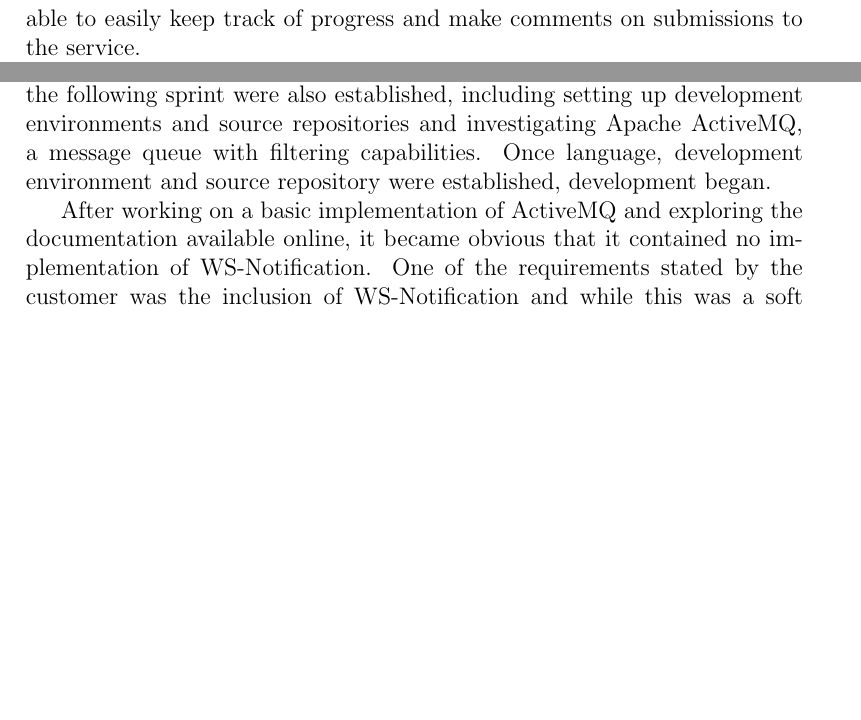
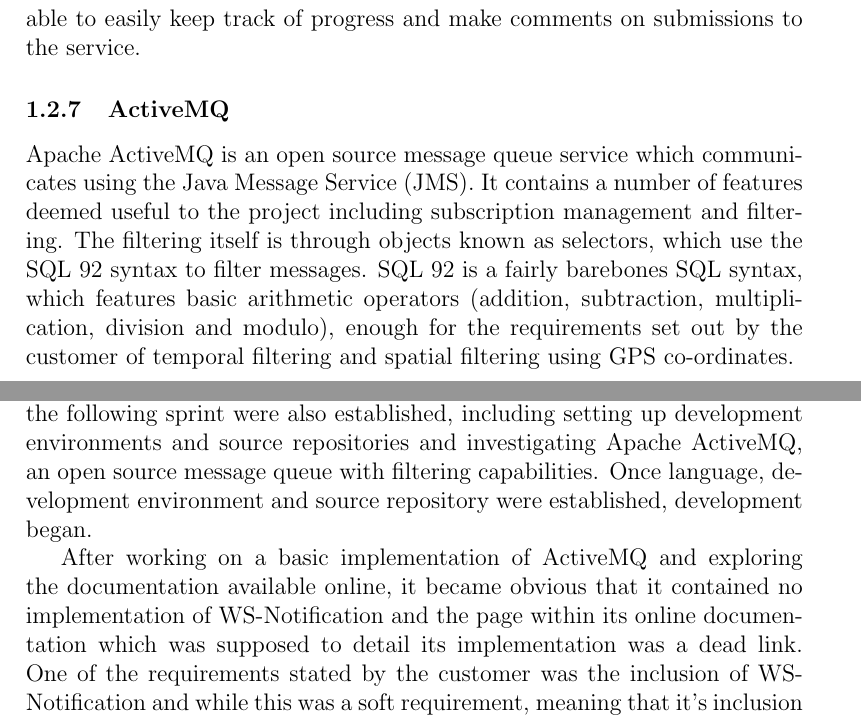
Before and after one commit to GDP10/Report, a LaTeX paper (report.tex): two parts of pages 10 and 13 of 18, joined at a grey line, cut so that both start at the same text, the shorter picture padded with empty space. Compiled offline with pdfLaTeX.

Commit message:
Add ActiveMQ section draft
Also moved part of JIRA background information into a sprint summary as
it couldn't really be considered background information.

```diff
--- a/report.tex
+++ b/report.tex
@@ -120,7 +120,9 @@
 
 As our customer is a company which regularly works on projects of a much greater scale than that of our AES system, they possess a number of professional tools for organisation and issue tracking. One of these is JIRA, an issue tracker created by Atlassian designed to work with our chosen cycle of creating user stories and acceptance criteria with the customer and assigning these stories to team members after each sprint meeting. As JIRA is a professional piece of software which normally requires a monthly fee for usage, we had to gain access to the server running it licensed to our customer through their VPN. By using the tools in use by our customer, they were able to easily keep track of progress and make comments on submissions to the service.
 
-While JIRA initially proved useful early on in the project, having to install and use the VPN software on every computer we wished to access the tools on meant the issue tracker provided by our source repository (Github) ended up being temporarily used as a middleman. Shortly after realising that this was not an efficient use of time, we debated leaving JIRA in favour of fully committing to Github. While a number of tools offered by JIRA did not exist in Github's issue tracker, this often worked against JIRA as it contained a large array of tools not useful for a small scale project such as ours which often got in the way. As Github was already being used as our source repository, bringing issue tracking and source control into one place seemed like the most efficient thing to do.
+\subsubsection{ActiveMQ}
+
+Apache ActiveMQ is an open source message queue service which communicates using the Java Message Service (JMS). It contains a number of features deemed useful to the project including subscription management and filtering. The filtering itself is through objects known as selectors, which use the SQL 92 syntax to filter messages. SQL 92 is a fairly barebones SQL syntax, which features basic arithmetic operators (addition, subtraction, multiplication, division and modulo), enough for the requirements set out by the customer of temporal filtering and spatial filtering using GPS co-ordinates.
 
 \newpage
 
@@ -142,9 +144,9 @@
 \section{Implementation}
 \subsection{Sprint Breakdown}
 \subsubsection{Sprint 1}
-In the first sprint meeting the customer laid out a user story epic for the entire project, stating the overall goals and requirements. Shorter term goals for the following sprint were also established, including setting up development environments and source repositories and investigating Apache ActiveMQ, a message queue with filtering capabilities. Once language, development environment and source repository were established, development began.
+In the first sprint meeting the customer laid out a user story epic for the entire project, stating the overall goals and requirements. Shorter term goals for the following sprint were also established, including setting up development environments and source repositories and investigating Apache ActiveMQ, an open source message queue with filtering capabilities. Once language, development environment and source repository were established, development began.
 
-After working on a basic implementation of ActiveMQ and exploring the documentation available online, it became obvious that it contained no implementation of WS-Notification. One of the requirements stated by the customer was the inclusion of WS-Notification and while this was a soft requirement, meaning that it's inclusion could be forgone if sufficient justification was given, the project was in an early enough stage at this point in development that it was worth exploring other alternatives. Alternatives such as developing our own WS-Notification implementation using CXF.
+After working on a basic implementation of ActiveMQ and exploring the documentation available online, it became obvious that it contained no implementation of WS-Notification and the page within its online documentation which was supposed to detail its implementation was a dead link. One of the requirements stated by the customer was the inclusion of WS-Notification and while this was a soft requirement, meaning that it's inclusion could be forgone if sufficient justification was given, the project was in an early enough stage at this point in development that it was worth exploring other alternatives. Alternatives such as developing our own WS-Notification implementation using CXF.
 
 Apache CXF is an open source framework for producing web services, and after ActiveMQ was deemed unusable, research began into using CXF. Work started by creating a WS-Notification implementation within CXF. Progress in this was slowed significantly by documentation for the framework being extremely limited. While creating this implementation, it was discovered that an implementation existed, undocumented, within Apache CXF. Through experimentation and knowledge gained from attempting to build a bespoke implementation, a basic demo was produced, subscribing a consumer to a preallocated topic and sending out a message through the subscription.
 
```
Also changed, not shown: report.tex (2 more changed lines).
